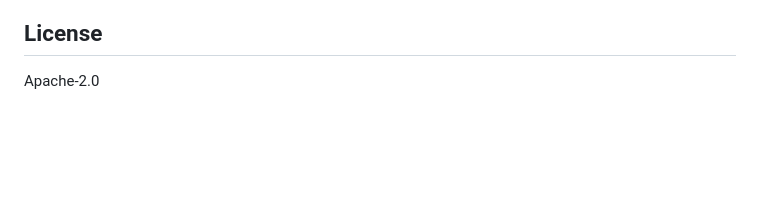
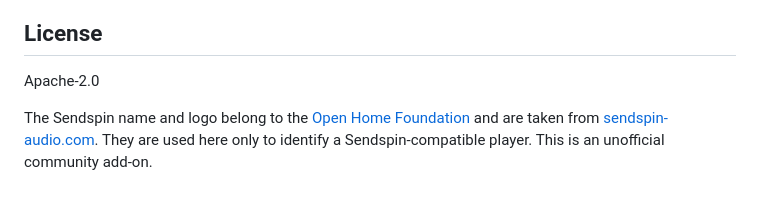
Before and after one commit to McMoobud/kodi-sendspin, a Markdown page: README.md, the part around one of its changes. Drawn GitHub-style; blank space fills up the shorter version.

Commit message:
Official Sendspin logo for icon, fanart and README; tidy tools for public release
Icon and fanart rendered from the logo files on sendspin-audio.com. Test tools
take the Proxmox host and container from the environment, and the push script
uses HTTPS with a token from the environment.

Co-Authored-By: Claude Opus 5.5 (1M context) <noreply@anthropic.com>

```diff
--- a/README.md
+++ b/README.md
@@ -140,3 +142,7 @@ making any sound.
 ## License
 
 Apache-2.0
+
+The Sendspin name and logo belong to the [Open Home Foundation](https://www.openhomefoundation.org)
+and are taken from [sendspin-audio.com](https://www.sendspin-audio.com). They are used here only
+to identify a Sendspin-compatible player. This is an unofficial community add-on.
```
Also changed, not shown: other parts of README.md (+2 -0 lines), docs/sendspin-logo.png (added), service.sendspin/resources/fanart.jpg, service.sendspin/resources/icon.png, 3 other files.
